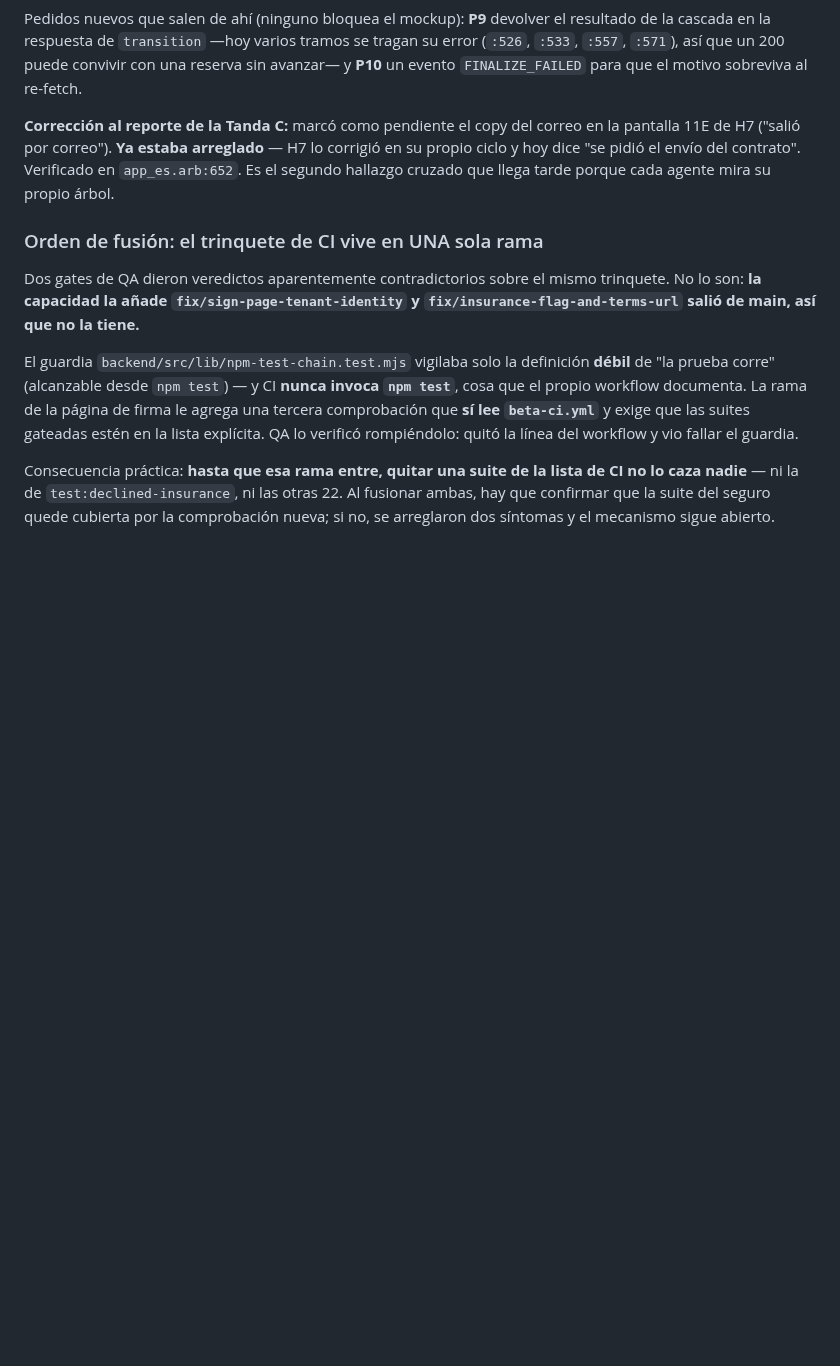
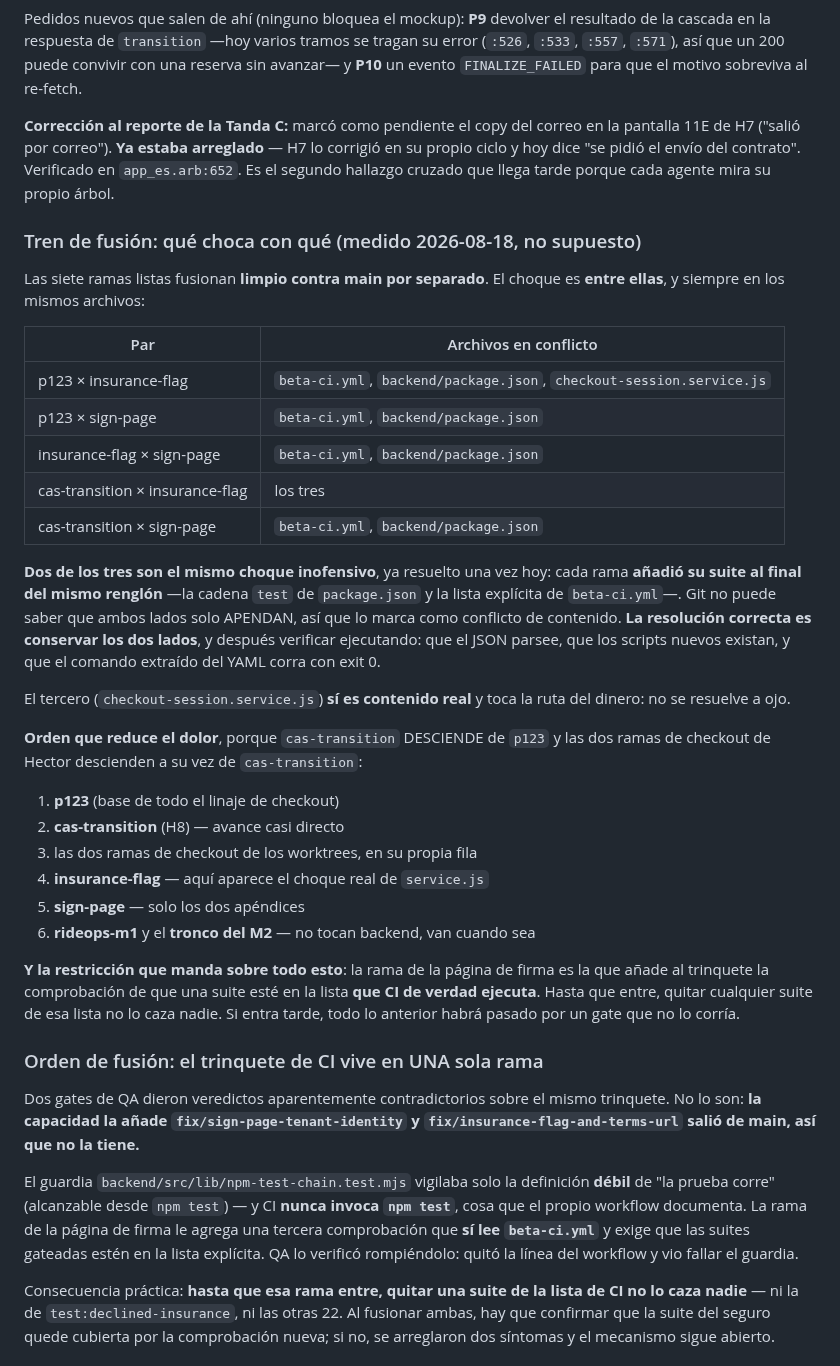
Before and after one commit to hpadilla16/RideFleetManagement, a Markdown page: ops-app-plan/M2-PLAN.md, the part around the change. Drawn GitHub-style; blank space fills up the shorter version.

Commit message:
docs(rideops): el tren de fusion, medido — que choca con que y en que orden duele menos
Las siete ramas listas fusionan limpio contra main por separado, asi que el riesgo real no
se ve mirandolas de una en una: esta en fusionarlas en fila. Medido por pares, no supuesto.

Chocan siempre en los mismos tres archivos, y dos de esos choques son el mismo patron
inofensivo que ya resolvimos hoy: cada rama anadio su suite al final del mismo renglon, en
la cadena de package.json y en la lista explicita del workflow. Git no puede saber que ambos
lados solo APENDAN, asi que lo marca como conflicto de contenido. Se conservan los dos lados
y se verifica ejecutando, no leyendo.

El tercero si es contenido real y toca la ruta del dinero.

El orden que reduce el dolor sale de la genealogia, no de la preferencia: la rama del CAS
desciende del PR-tren, y las dos ramas de checkout de los worktrees descienden a su vez de
esa. Fusionarlas en ese mismo orden convierte tres merges en avances casi directos.

Y queda escrita la restriccion que manda sobre todo: la rama de la pagina de firma es la que
ensena al guardia a verificar que una suite este en la lista que CI de verdad ejecuta. Si
entra tarde, todo lo anterior habra pasado por una compuerta que no lo corria.

Co-Authored-By: Claude Fable 5 <noreply@anthropic.com>

```diff
--- a/ops-app-plan/M2-PLAN.md
+++ b/ops-app-plan/M2-PLAN.md
@@ -255,6 +255,44 @@ pantalla 11E de H7 ("salió por correo"). **Ya estaba arreglado** — H7 lo corr
 propio ciclo y hoy dice "se pidió el envío del contrato". Verificado en `app_es.arb:652`.
 Es el segundo hallazgo cruzado que llega tarde porque cada agente mira su propio árbol.
 
+### Tren de fusión: qué choca con qué (medido 2026-08-18, no supuesto)
+
+Las siete ramas listas fusionan **limpio contra main por separado**. El choque es **entre
+ellas**, y siempre en los mismos archivos:
+
+| Par | Archivos en conflicto |
+|---|---|
+| p123 × insurance-flag | `beta-ci.yml`, `backend/package.json`, `checkout-session.service.js` |
+| p123 × sign-page | `beta-ci.yml`, `backend/package.json` |
+| insurance-flag × sign-page | `beta-ci.yml`, `backend/package.json` |
+| cas-transition × insurance-flag | los tres |
+| cas-transition × sign-page | `beta-ci.yml`, `backend/package.json` |
+
+**Dos de los tres son el mismo choque inofensivo**, ya resuelto una vez hoy: cada rama
+**añadió su suite al final del mismo renglón** —la cadena `test` de `package.json` y la lista
+explícita de `beta-ci.yml`—. Git no puede saber que ambos lados solo APENDAN, así que lo
+marca como conflicto de contenido. **La resolución correcta es conservar los dos lados**, y
+después verificar ejecutando: que el JSON parsee, que los scripts nuevos existan, y que el
+comando extraído del YAML corra con exit 0.
+
+El tercero (`checkout-session.service.js`) **sí es contenido real** y toca la ruta del dinero:
+no se resuelve a ojo.
+
+**Orden que reduce el dolor**, porque `cas-transition` DESCIENDE de `p123` y las dos ramas
+de checkout de Hector descienden a su vez de `cas-transition`:
+
+1. **p123** (base de todo el linaje de checkout)
+2. **cas-transition** (H8) — avance casi directo
+3. las dos ramas de checkout de los worktrees, en su propia fila
+4. **insurance-flag** — aquí aparece el choque real de `service.js`
+5. **sign-page** — solo los dos apéndices
+6. **rideops-m1** y el **tronco del M2** — no tocan backend, van cuando sea
+
+**Y la restricción que manda sobre todo esto**: la rama de la página de firma es la que añade
+al trinquete la comprobación de que una suite esté en la lista **que CI de verdad ejecuta**.
+Hasta que entre, quitar cualquier suite de esa lista no lo caza nadie. Si entra tarde, todo
+lo anterior habrá pasado por un gate que no lo corría.
+
 ### Orden de fusión: el trinquete de CI vive en UNA sola rama
 
 Dos gates de QA dieron veredictos aparentemente contradictorios sobre el mismo trinquete.
```
